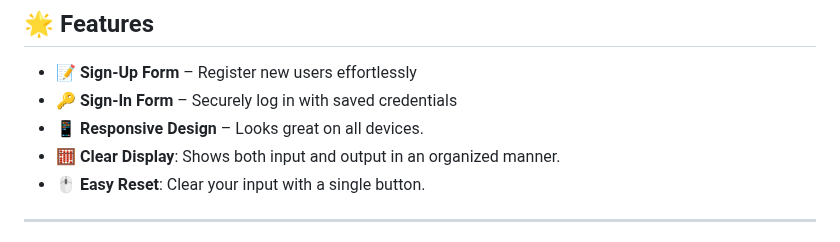
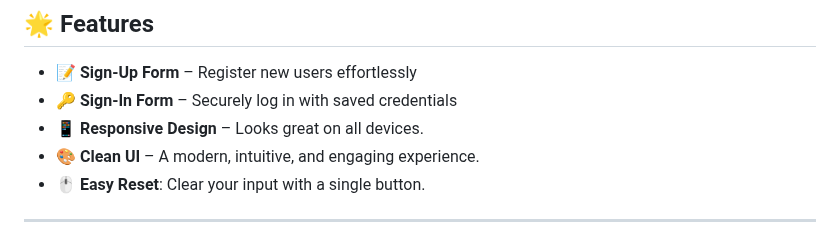
Before and after one commit to KelvCodes/Animation-login-signup-page, a Markdown page: README.md, the part around the change. Drawn GitHub-style.

```diff
--- a/README.md
+++ b/README.md
@@ -9,7 +9,7 @@ A simple, modern, and fully responsive authentication system built with **HTML,
 - **📝 Sign-Up Form** – Register new users effortlessly
 - **🔑 Sign-In Form** – Securely log in with saved credentials
 - **📱 Responsive Design** – Looks great on all devices.
-- **🧮 Clear Display**: Shows both input and output in an organized manner.
+- **🎨 Clean UI** – A modern, intuitive, and engaging experience.
 -  **🖱 Easy Reset**: Clear your input with a single button.
 
 
```
